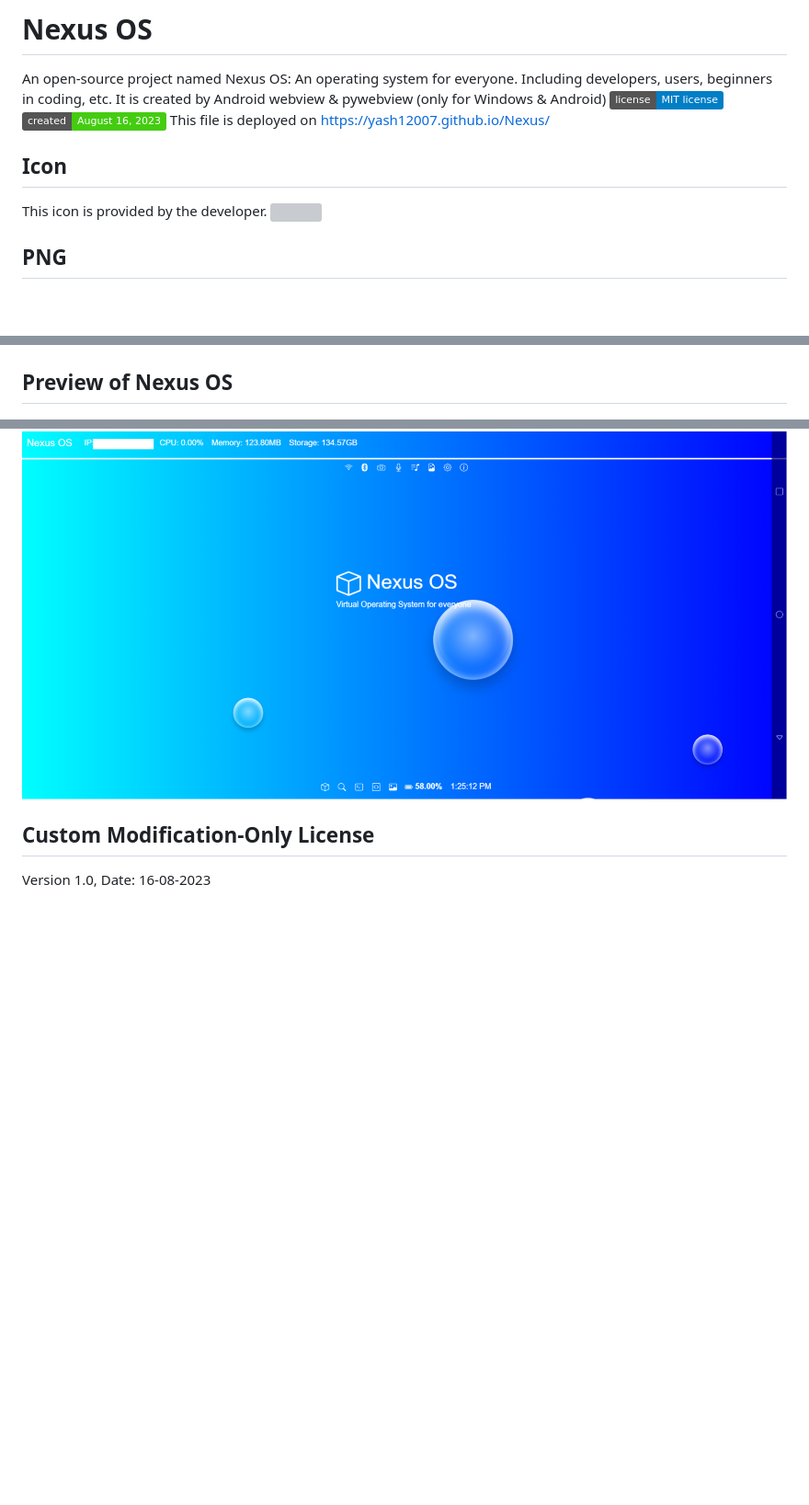
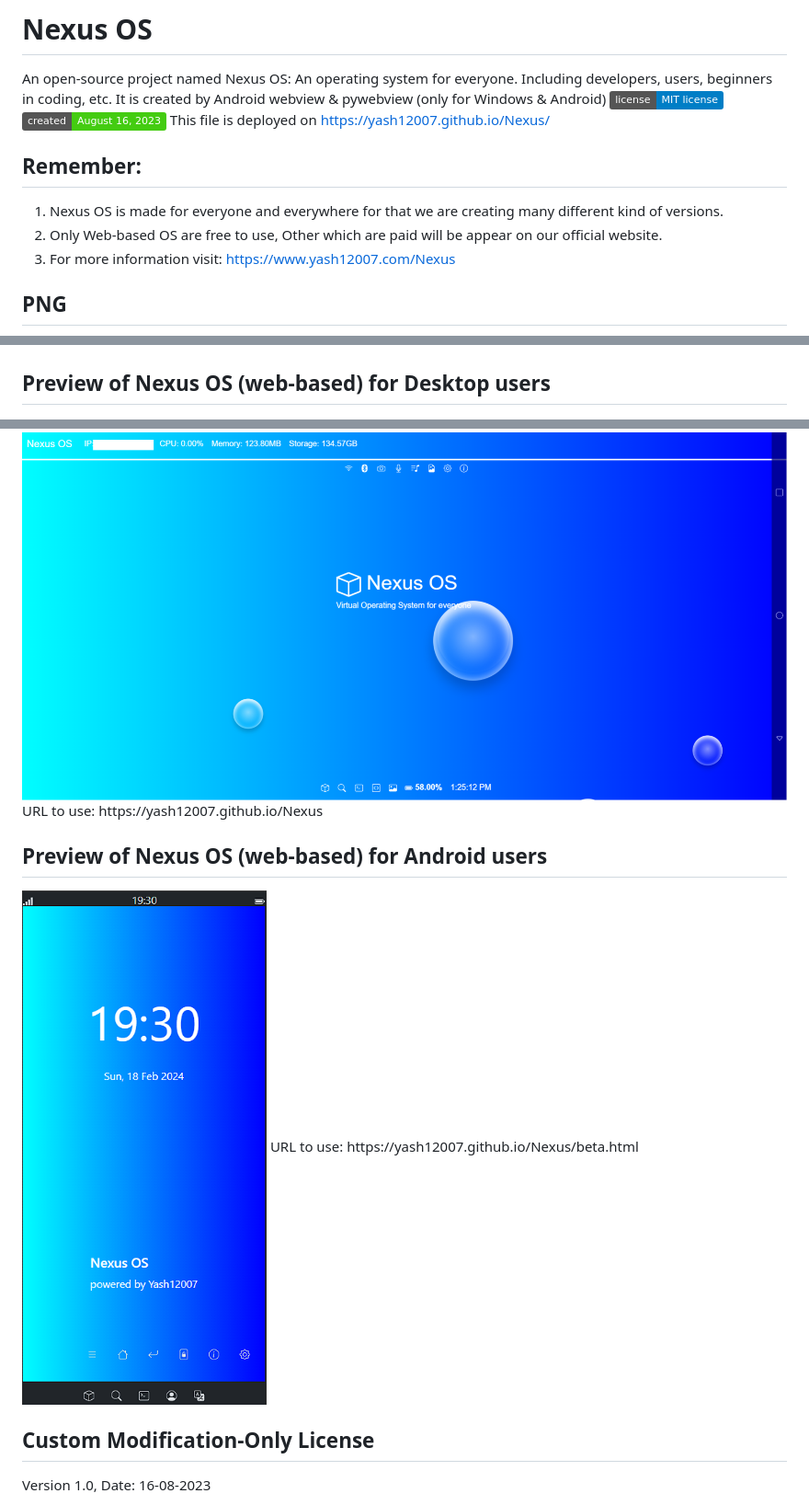
Before and after one commit to Yash12007/Nexus, a Markdown page: README.md, 3 parts joined by grey strips. Shown at 92% size. Rendered like a GitHub page; badges without logos; blank space fills up the shorter version; grey boxes are pictures that could not be loaded.

```diff
--- a/README.md
+++ b/README.md
@@ -3,15 +3,23 @@ An open-source project named Nexus OS: An operating system for everyone. Includi
 ![License](https://img.shields.io/badge/license-MIT%20license-blue)
 ![Created](https://img.shields.io/badge/created-August%2016%2C%202023-brightgreen)
 This file is deployed on https://yash12007.github.io/Nexus/
-## Icon
-This icon is provided by the developer.
-<img src='https://github.com/Yash12007/Nexus/raw/main/Nexus%20OS.ico'>
+
+## Remember:
+  1. Nexus OS is made for everyone and everywhere for that we are creating many different kind of versions.
+  2. Only Web-based OS are free to use, Other which are paid will be appear on our official website.
+  3. For more information visit: https://www.yash12007.com/Nexus
+
 ## PNG
 <img src='https://github.com/Yash12007/Nexus/blob/main/Nexus%20OS.png?raw=true'>
 A screenshot given while using it
 
-## Preview of Nexus OS
+## Preview of Nexus OS (web-based) for Desktop users
 <img src='https://github.com/Yash12007/Nexus/blob/main/Untitled%20design.png?raw=true'>
+URL to use: https://yash12007.github.io/Nexus
+
+## Preview of Nexus OS (web-based) for Android users
+<img src='https://github.com/Yash12007/Nexus/blob/main/Screenshot%202024-02-18%20193041.png?raw=true'>
+URL to use: https://yash12007.github.io/Nexus/beta.html
 
 ## Custom Modification-Only License
 Version 1.0, Date: 16-08-2023
```
